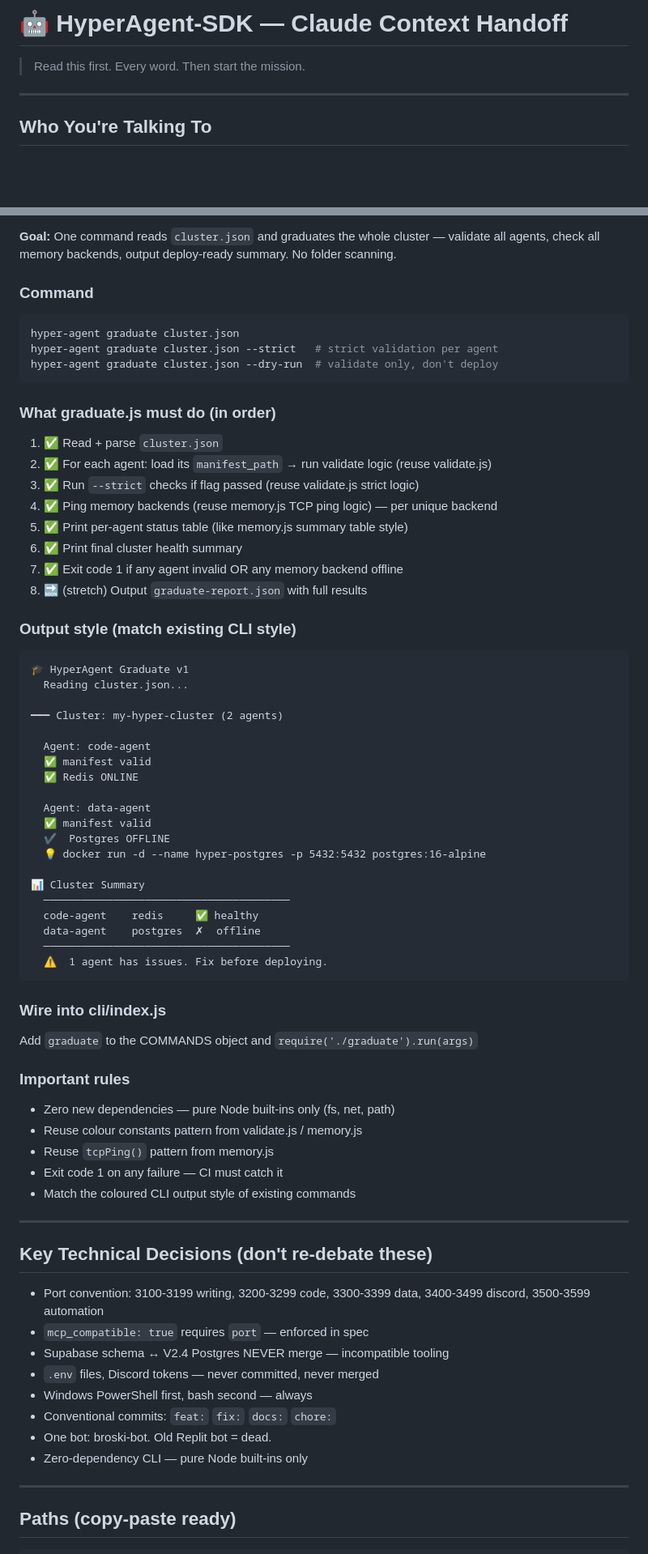
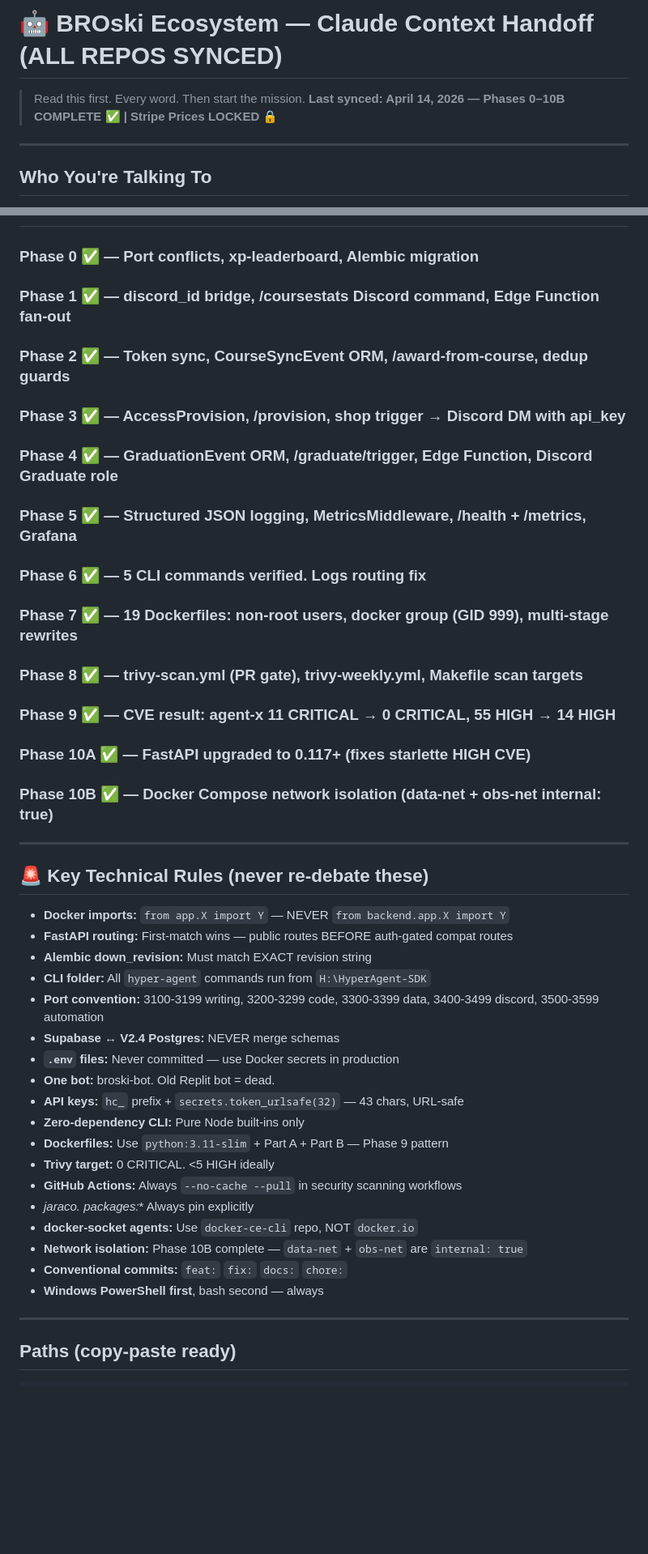
Before and after one commit to welshDog/HyperAgent-SDK, a Markdown page: CLAUDE_CONTEXT.md, 2 parts joined by grey strips. Shown at 81% size. GitHub-like rendering; blank space fills up the shorter version.

Commit message:
docs: sync CLAUDE_CONTEXT.md — full phase history + Stripe prices + Phase 10B [April 14 2026]

````diff
--- a/CLAUDE_CONTEXT.md
+++ b/CLAUDE_CONTEXT.md
@@ -1,5 +1,6 @@
-# 🤖 HyperAgent-SDK — Claude Context Handoff
+# 🤖 BROski Ecosystem — Claude Context Handoff (ALL REPOS SYNCED)
 > Read this first. Every word. Then start the mission.
+> **Last synced: April 14, 2026 — Phases 0–10B COMPLETE ✅ | Stripe Prices LOCKED 🔒**
 
 ---
 
@@ -95,69 +159,39 @@ The Studio Cluster Builder exports this. `graduate.js` reads it as source of tru
 
-**Goal:** One command reads `cluster.json` and graduates the whole cluster — validate all agents, check all memory backends, output deploy-ready summary. No folder scanning.
-
-### Command
-```bash
-hyper-agent graduate cluster.json
-hyper-agent graduate cluster.json --strict   # strict validation per agent
-hyper-agent graduate cluster.json --dry-run  # validate only, don't deploy
-```
-
-### What graduate.js must do (in order)
-1. ✅ Read + parse `cluster.json`
-2. ✅ For each agent: load its `manifest_path` → run validate logic (reuse validate.js)
-3. ✅ Run `--strict` checks if flag passed (reuse validate.js strict logic)
-4. ✅ Ping memory backends (reuse memory.js TCP ping logic) — per unique backend
-5. ✅ Print per-agent status table (like memory.js summary table style)
-6. ✅ Print final cluster health summary
-7. ✅ Exit code 1 if any agent invalid OR any memory backend offline
-8. 🔜 (stretch) Output `graduate-report.json` with full results
-
-### Output style (match existing CLI style)
-```
-🎓 HyperAgent Graduate v1
-  Reading cluster.json...
-
-━━━ Cluster: my-hyper-cluster (2 agents)
-
-  Agent: code-agent
-  ✅ manifest valid
-  ✅ Redis ONLINE
-
-  Agent: data-agent
-  ✅ manifest valid
-  ✔  Postgres OFFLINE
-  💡 docker run -d --name hyper-postgres -p 5432:5432 postgres:16-alpine
-
-📊 Cluster Summary
-  ───────────────────────────────────────
-  code-agent    redis     ✅ healthy
-  data-agent    postgres  ✗  offline
-  ───────────────────────────────────────
-  ⚠️  1 agent has issues. Fix before deploying.
-```
-
-### Wire into cli/index.js
-Add `graduate` to the COMMANDS object and `require('./graduate').run(args)`
-
-### Important rules
-- Zero new dependencies — pure Node built-ins only (fs, net, path)
-- Reuse colour constants pattern from validate.js / memory.js
-- Reuse `tcpPing()` pattern from memory.js
-- Exit code 1 on any failure — CI must catch it
-- Match the coloured CLI output style of existing commands
+### Phase 0 ✅ — Port conflicts, xp-leaderboard, Alembic migration
+### Phase 1 ✅ — discord_id bridge, /coursestats Discord command, Edge Function fan-out
+### Phase 2 ✅ — Token sync, CourseSyncEvent ORM, /award-from-course, dedup guards
+### Phase 3 ✅ — AccessProvision, /provision, shop trigger → Discord DM with api_key
+### Phase 4 ✅ — GraduationEvent ORM, /graduate/trigger, Edge Function, Discord Graduate role
+### Phase 5 ✅ — Structured JSON logging, MetricsMiddleware, /health + /metrics, Grafana
+### Phase 6 ✅ — 5 CLI commands verified. Logs routing fix
+### Phase 7 ✅ — 19 Dockerfiles: non-root users, docker group (GID 999), multi-stage rewrites
+### Phase 8 ✅ — trivy-scan.yml (PR gate), trivy-weekly.yml, Makefile scan targets
+### Phase 9 ✅ — CVE result: agent-x 11 CRITICAL → 0 CRITICAL, 55 HIGH → 14 HIGH
+### Phase 10A ✅ — FastAPI upgraded to 0.117+ (fixes starlette HIGH CVE)
+### Phase 10B ✅ — Docker Compose network isolation (data-net + obs-net internal: true)
 
 ---
 
-## Key Technical Decisions (don't re-debate these)
+## 🚨 Key Technical Rules (never re-debate these)
 
-- Port convention: 3100-3199 writing, 3200-3299 code, 3300-3399 data, 3400-3499 discord, 3500-3599 automation
-- `mcp_compatible: true` requires `port` — enforced in spec
-- Supabase schema ↔ V2.4 Postgres NEVER merge — incompatible tooling
-- `.env` files, Discord tokens — never committed, never merged
-- Windows PowerShell first, bash second — always
-- Conventional commits: `feat:` `fix:` `docs:` `chore:`
-- One bot: broski-bot. Old Replit bot = dead.
-- Zero-dependency CLI — pure Node built-ins only
+- **Docker imports:** `from app.X import Y` — NEVER `from backend.app.X import Y`
+- **FastAPI routing:** First-match wins — public routes BEFORE auth-gated compat routes
+- **Alembic down_revision:** Must match EXACT revision string
+- **CLI folder:** All `hyper-agent` commands run from `H:\HyperAgent-SDK`
+- **Port convention:** 3100-3199 writing, 3200-3299 code, 3300-3399 data, 3400-3499 discord, 3500-3599 automation
+- **Supabase ↔ V2.4 Postgres:** NEVER merge schemas
+- **`.env` files:** Never committed — use Docker secrets in production
+- **One bot:** broski-bot. Old Replit bot = dead.
+- **API keys:** `hc_` prefix + `secrets.token_urlsafe(32)` — 43 chars, URL-safe
+- **Zero-dependency CLI:** Pure Node built-ins only
+- **Dockerfiles:** Use `python:3.11-slim` + Part A + Part B — Phase 9 pattern
+- **Trivy target:** 0 CRITICAL. <5 HIGH ideally
+- **GitHub Actions:** Always `--no-cache --pull` in security scanning workflows
+- **jaraco.* packages:** Always pin explicitly
+- **docker-socket agents:** Use `docker-ce-cli` repo, NOT `docker.io`
+- **Network isolation:** Phase 10B complete — `data-net` + `obs-net` are `internal: true`
+- **Conventional commits:** `feat:` `fix:` `docs:` `chore:`
+- **Windows PowerShell first**, bash second — always
 
 ---
 
````
Also changed, not shown: other parts of CLAUDE_CONTEXT.md (+130 -63 lines).
